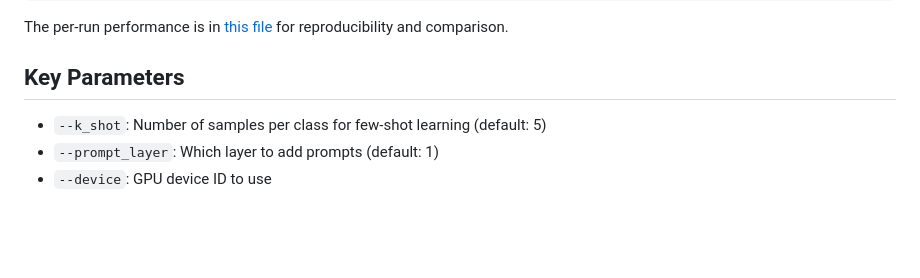
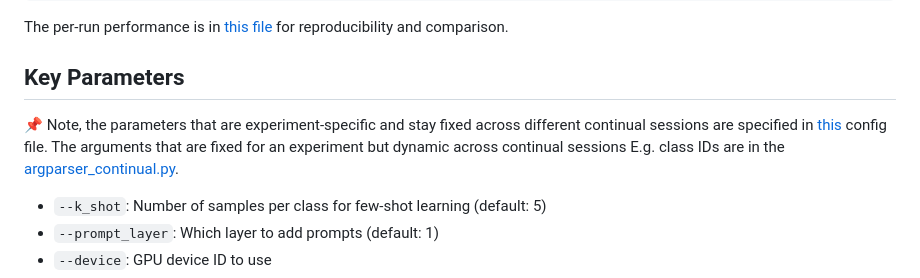
Before and after one commit to humansensinglab/POET-continual-action-recognition, a Markdown page: README.md, the part around the change. GitHub-like rendering; blank space fills up the shorter version.

```diff
--- a/README.md
+++ b/README.md
@@ -98,6 +98,8 @@ The per-run performance is in [this file](https://github.com/humansensinglab/POE
 
 ## Key Parameters
 
+:pushpin: Note, the parameters that are experiment-specific and stay fixed across different continual sessions are specified in [this](https://github.com/humansensinglab/POET-continual-action-recognition/blob/main/config/nturgbd-cross-subject/temp_24nov.yaml) config file. The arguments that are fixed for an experiment but dynamic across continual sessions E.g. class IDs are in the [argparser_continual.py](https://github.com/humansensinglab/POET-continual-action-recognition/blob/main/argparser_continual.py).
+
 - `--k_shot`: Number of samples per class for few-shot learning (default: 5)
 - `--prompt_layer`: Which layer to add prompts (default: 1)
 - `--device`: GPU device ID to use
```
